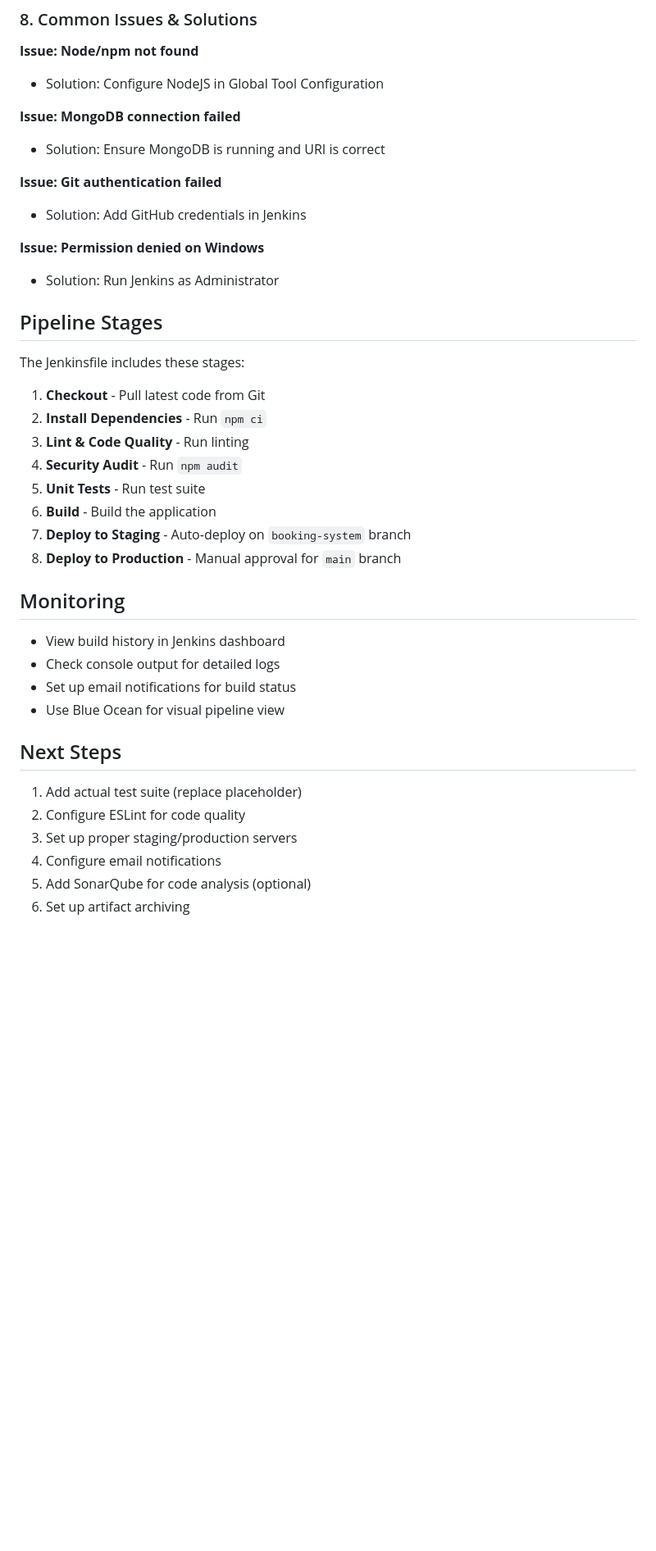
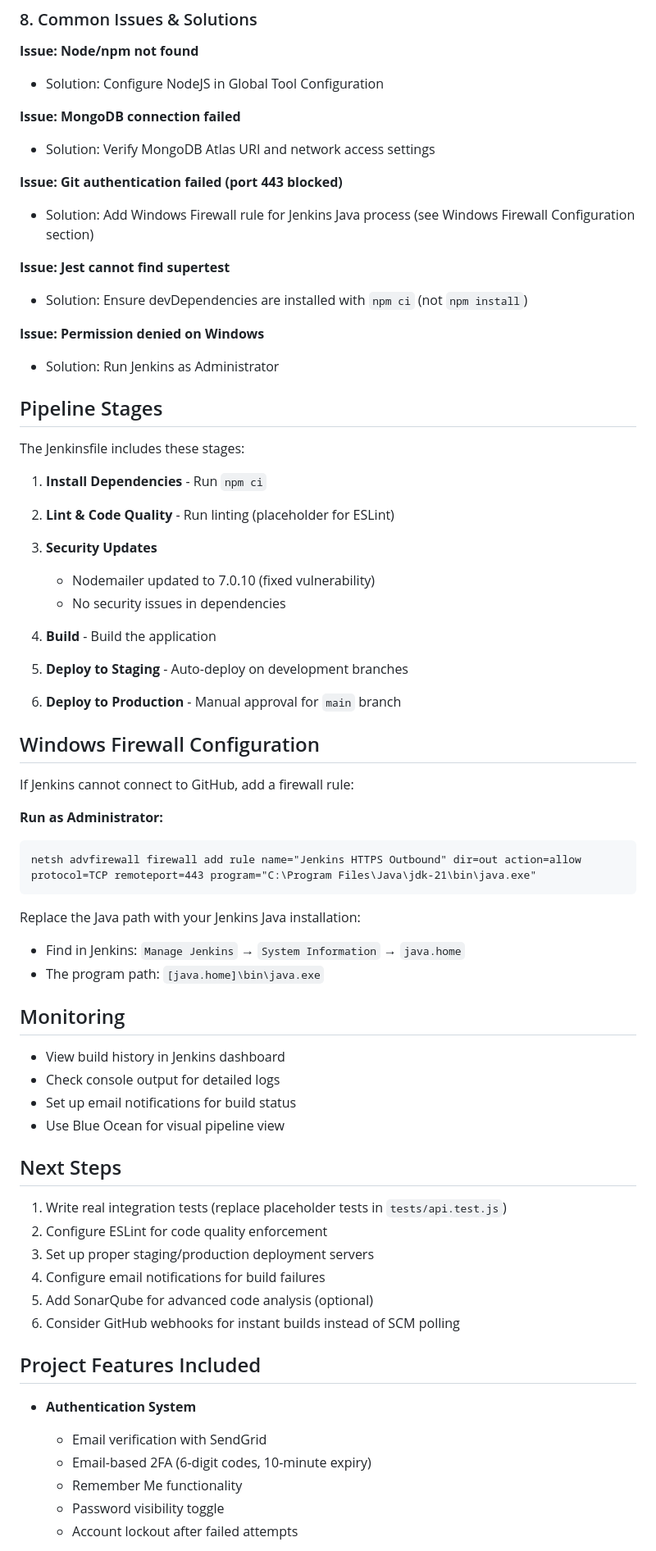
Before and after one commit to haydenteh5526/MPH-Booking-System, a Markdown page: .jenkins/README.md, the part around the change printed below. Shown: that part at 82% size. Drawn GitHub-style; blank space fills up the shorter version.

Commit message:
Update Jenkins README with main branch config and troubleshooting

````diff
--- a/.jenkins/README.md
+++ b/.jenkins/README.md
@@ -118,10 +112,13 @@ ALLOWED_EMAIL_DOMAIN=student.tus.ie
 - Solution: Configure NodeJS in Global Tool Configuration
 
 **Issue: MongoDB connection failed**
-- Solution: Ensure MongoDB is running and URI is correct
+- Solution: Verify MongoDB Atlas URI and network access settings
 
-**Issue: Git authentication failed**
-- Solution: Add GitHub credentials in Jenkins
+**Issue: Git authentication failed (port 443 blocked)**
+- Solution: Add Windows Firewall rule for Jenkins Java process (see Windows Firewall Configuration section)
+
+**Issue: Jest cannot find supertest**
+- Solution: Ensure devDependencies are installed with `npm ci` (not `npm install`)
 
 **Issue: Permission denied on Windows**
 - Solution: Run Jenkins as Administrator
@@ -130,14 +127,29 @@ ALLOWED_EMAIL_DOMAIN=student.tus.ie
 
 The Jenkinsfile includes these stages:
 
-1. **Checkout** - Pull latest code from Git
-2. **Install Dependencies** - Run `npm ci`
-3. **Lint & Code Quality** - Run linting
-4. **Security Audit** - Run `npm audit`
-5. **Unit Tests** - Run test suite
-6. **Build** - Build the application
-7. **Deploy to Staging** - Auto-deploy on `booking-system` branch
-8. **Deploy to Production** - Manual approval for `main` branch
+1. **Install Dependencies** - Run `npm ci`
+2. **Lint & Code Quality** - Run linting (placeholder for ESLint)
+
+3. **Security Updates**
+   - Nodemailer updated to 7.0.10 (fixed vulnerability)
+   - No security issues in dependencies
+
+4. **Build** - Build the application
+5. **Deploy to Staging** - Auto-deploy on development branches
+6. **Deploy to Production** - Manual approval for `main` branch
+
+## Windows Firewall Configuration
+
+If Jenkins cannot connect to GitHub, add a firewall rule:
+
+**Run as Administrator:**
+```cmd
+netsh advfirewall firewall add rule name="Jenkins HTTPS Outbound" dir=out action=allow protocol=TCP remoteport=443 program="C:\Program Files\Java\jdk-21\bin\java.exe"
+```
+
+Replace the Java path with your Jenkins Java installation:
+- Find in Jenkins: `Manage Jenkins` → `System Information` → `java.home`
+- The program path: `[java.home]\bin\java.exe`
 
 ## Monitoring
 
@@ -148,9 +160,19 @@ The Jenkinsfile includes these stages:
 
 ## Next Steps
 
-1. Add actual test suite (replace placeholder)
-2. Configure ESLint for code quality
-3. Set up proper staging/production servers
-4. Configure email notifications
-5. Add SonarQube for code analysis (optional)
-6. Set up artifact archiving
+1. Write real integration tests (replace placeholder tests in `tests/api.test.js`)
+2. Configure ESLint for code quality enforcement
+3. Set up proper staging/production deployment servers
+4. Configure email notifications for build failures
+5. Add SonarQube for advanced code analysis (optional)
+6. Consider GitHub webhooks for instant builds instead of SCM polling
+
+## Project Features Included
+
+- **Authentication System**
+  - Email verification with SendGrid
+  - Email-based 2FA (6-digit codes, 10-minute expiry)
+  - Remember Me functionality
+  - Password visibility toggle
+  - Account lockout after failed attempts
+
````
Also changed, not shown: other parts of .jenkins/README.md (+16 -11 lines).
